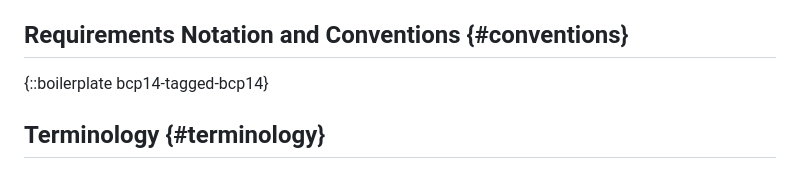
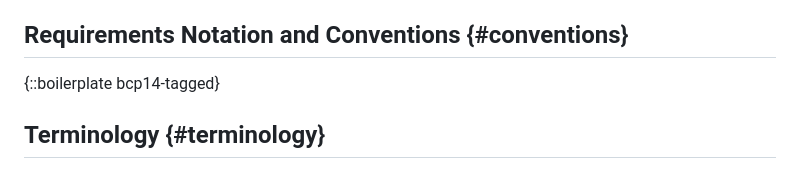
Before and after one commit to mcguinness/draft-mcguinness-oauth-client-ip-ranges, a Markdown page: draft-mcguinness-oauth-client-ip-ranges.md, the part around the change. Drawn GitHub-style.

Commit message:
Cite BCP 14 as RFC 2119 and RFC 8174
Use the bcp14-tagged boilerplate, which renders "BCP 14 [RFC2119] [RFC8174]" as RFC 8174 prescribes. This clears the only idnits warning (BCP14_CITED_INSTEAD_OF_RFCS); the remaining two comments come from fetched reference data and kramdown-rfc line markers.

```diff
--- a/draft-mcguinness-oauth-client-ip-ranges.md
+++ b/draft-mcguinness-oauth-client-ip-ranges.md
@@ -131,7 +131,7 @@ outside the scope of this specification.
 
 ## Requirements Notation and Conventions {#conventions}
 
-{::boilerplate bcp14-tagged-bcp14}
+{::boilerplate bcp14-tagged}
 
 ## Terminology {#terminology}
 
```
